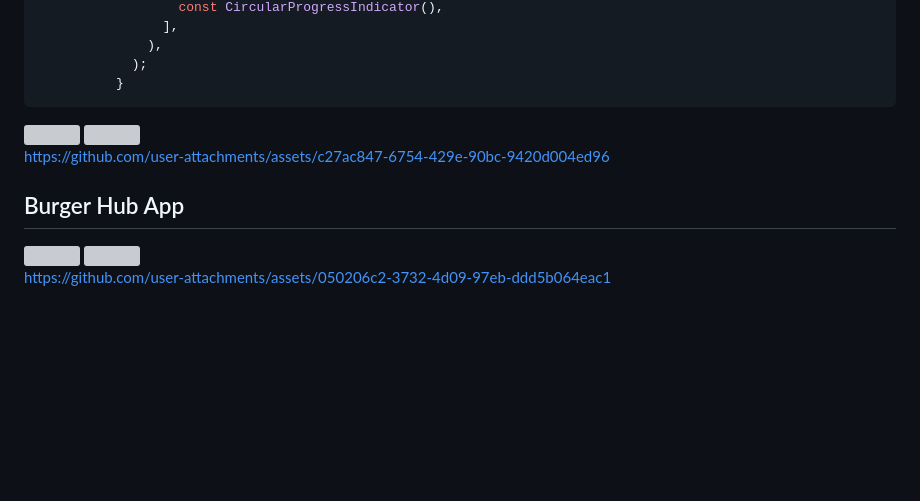
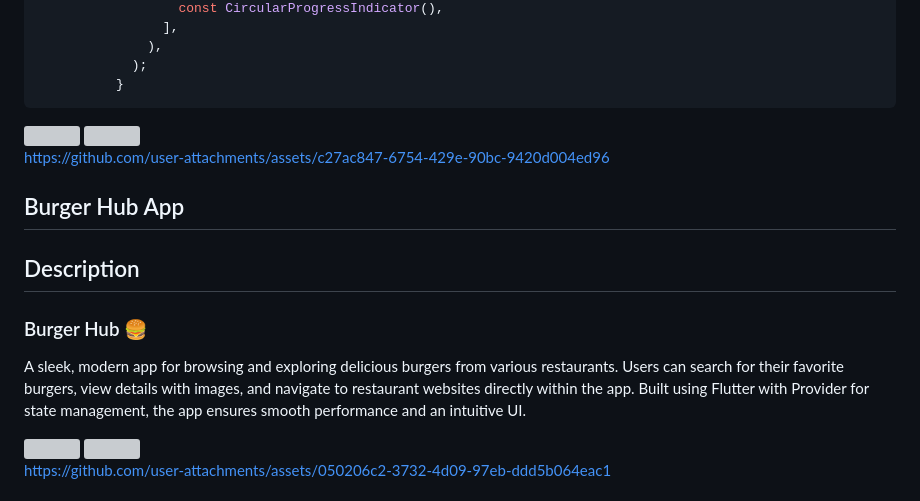
Before and after one commit to Sahilk0809/government_service_app, a Markdown page: README.md, the part around the change. GitHub-like rendering; blank space fills up the shorter version; grey boxes are pictures that could not be loaded.

````diff
--- a/README.md
+++ b/README.md
@@ -59,13 +59,21 @@ if (snapshot.data!.contains(ConnectivityResult.mobile) ||
           }
 ```
 
+
 <img src="https://github.com/user-attachments/assets/92526010-98b1-4963-a07e-4a74634559a2" height=65% width=22%>
 <img src="https://github.com/user-attachments/assets/6c4aaa05-03b4-421a-849e-818501077880" height=65% width=22%>
 
 
 https://github.com/user-attachments/assets/c27ac847-6754-429e-90bc-9420d004ed96
 
+
+
 ## Burger Hub App
+
+## Description
+### Burger Hub 🍔
+A sleek, modern app for browsing and exploring delicious burgers from various restaurants. Users can search for their favorite burgers, view details with images, and navigate to restaurant websites directly within the app. Built using Flutter with Provider for state management, the app ensures smooth performance and an intuitive UI.
+
 <img src="https://github.com/user-attachments/assets/ab13d21a-cf7c-4186-8d8c-a84cc1b2a323" height=65% width=22%>
 <img src="https://github.com/user-attachments/assets/ccd26042-e672-4072-897c-9fff88c9247f" height=65% width=22%>
 
````
